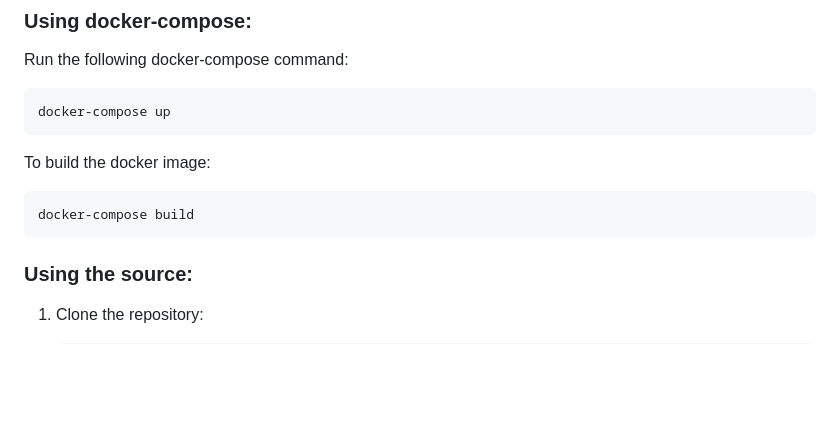
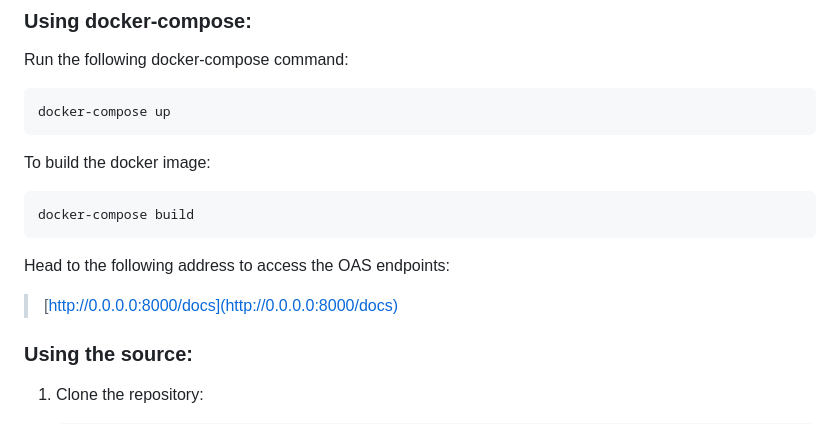
Before and after one commit to AmirLavasani/mock-ai-chat, a Markdown page: README.md, the part around the change. GitHub-like rendering; blank space fills up the shorter version.

Commit message:
Add oas docs url

````diff
--- a/README.md
+++ b/README.md
@@ -42,6 +42,9 @@ To build the docker image:
 ```bash
 docker-compose build
 ```
+Head to the following address to access the OAS endpoints:
+
+> [http://0.0.0.0:8000/docs](http://0.0.0.0:8000/docs)
 
 ### Using the source:
 
````
